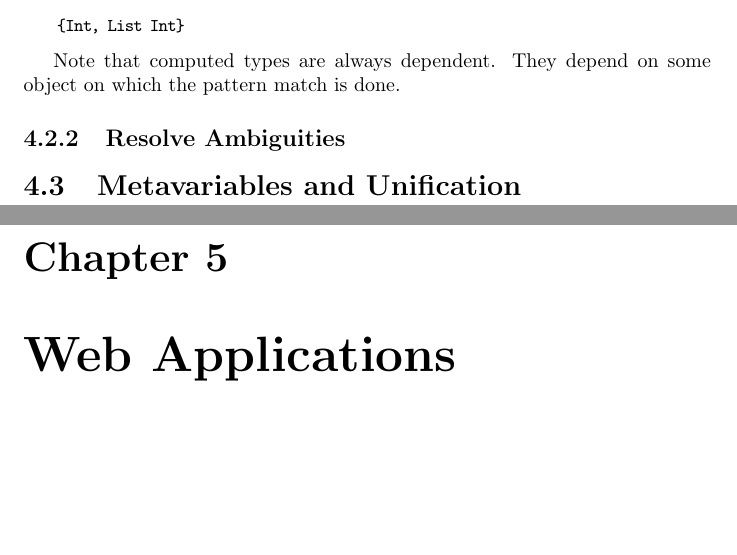
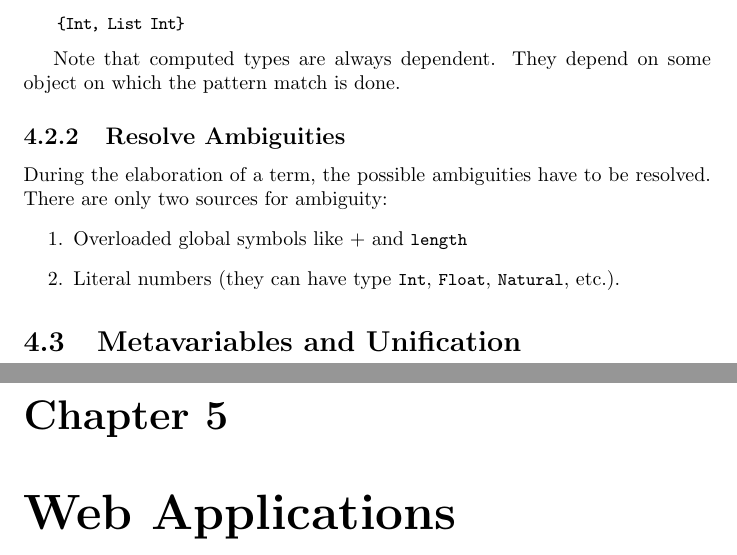
Before and after one commit to hbr/tex_alba_design, a LaTeX thesis (main_alba_design.tex, which reads elaboration.tex): two parts of pages 188 and 189 of 243, joined at a grey line, cut so that both start at the same text, the shorter picture padded with empty space. Compiled offline with pdfLaTeX.

Commit message:
Started subsection 'Resolve Ambiguities'
	modified:   elaboration.tex

```diff
--- a/elaboration.tex
+++ b/elaboration.tex
@@ -340,13 +340,23 @@ which the pattern match is done.
 
 
 
+\subsection{Resolve Ambiguities}
+%%%%%%%%%%%%%%%%%%%%%%%%%%%%%%%%
 
-\subsection{Resolve Ambiguities}
+During the elaboration of a term, the possible ambiguities have to be resolved.
+There are only two sources for ambiguity:
+%
+\begin{enumerate}
 
+\item Overloaded global symbols like $+$ and \code{length}
 
+\item Literal numbers (they can have type \code{Int}, \code{Float},
+\code{Natural}, etc.).
 
+\end{enumerate}
 
 
 
 
 \section{Metavariables and Unification}
+%%%%%%%%%%%%%%%%%%%%%%%%%%%%%%%%
```
